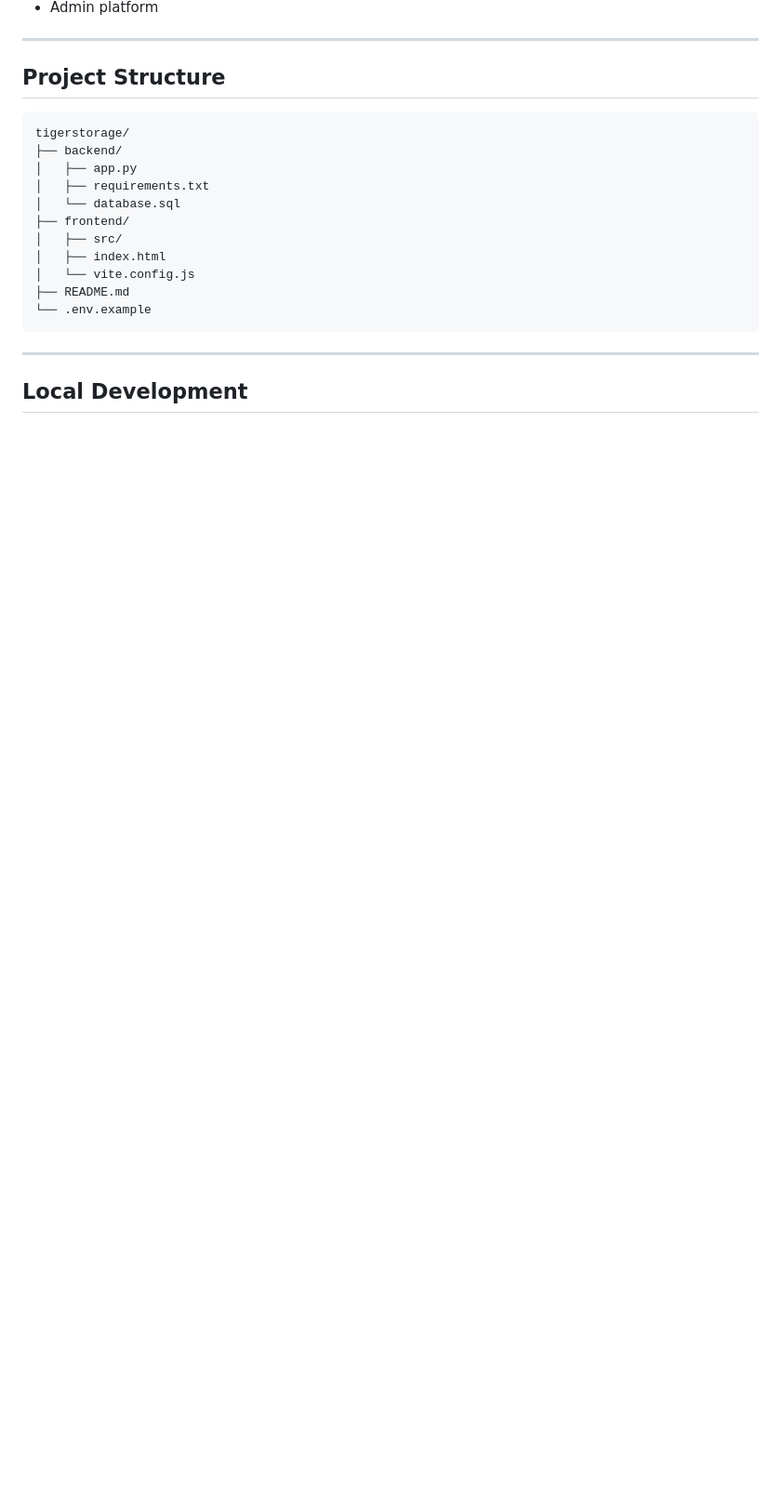
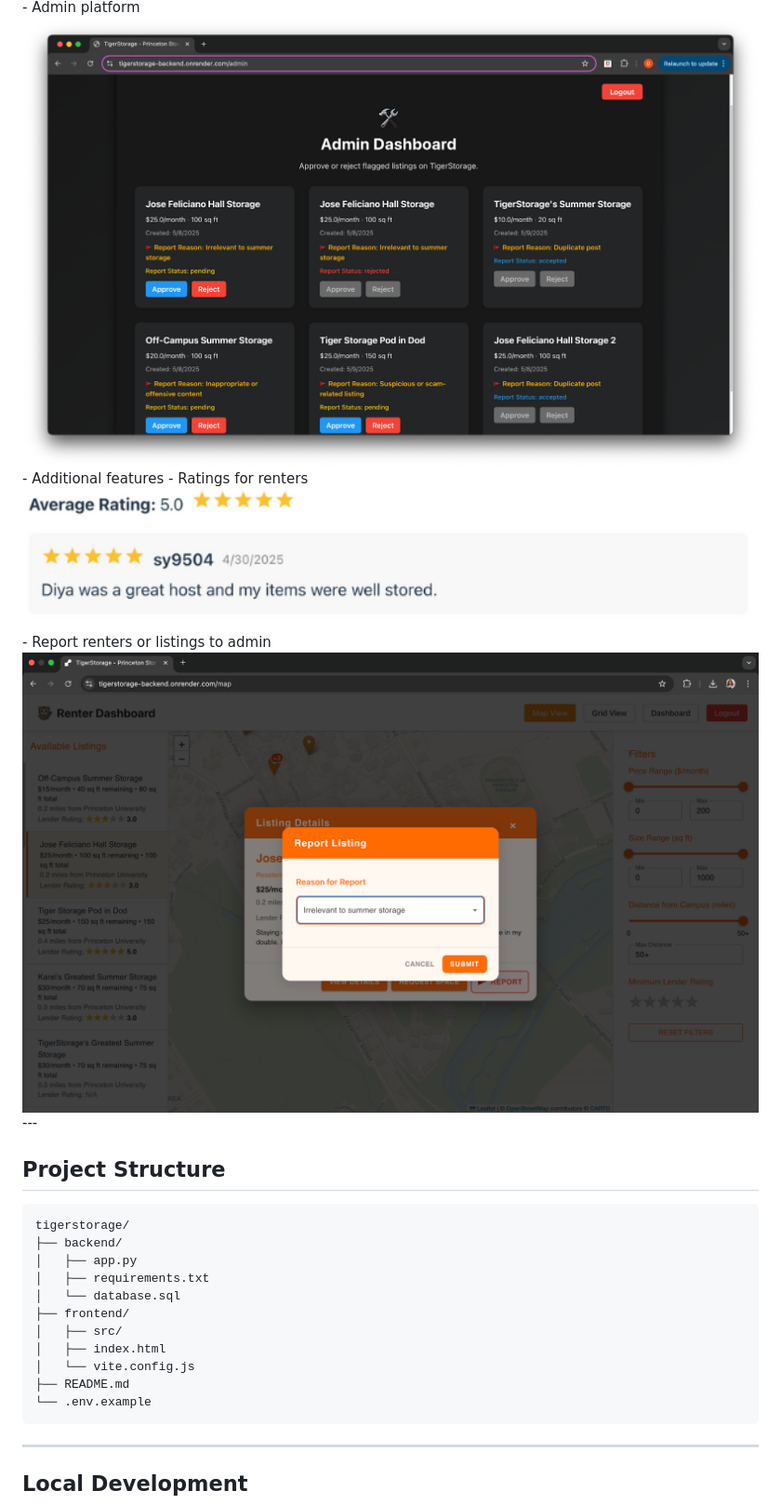
Before and after one commit to ShirleyX-Yu/TigerStorage, a Markdown page: README.md, the part around the change printed below. Shown: that part at 93% size. Rendered like a GitHub page; blank space fills up the shorter version.

```diff
--- a/README.md
+++ b/README.md
@@ -40,5 +57,10 @@ TigerStorage is a full-stack storage rental platform for Princeton University st
 - Admin platform
-
+<img src="docs/images/admin-dashboard.png" alt="Admin dashboard" width="800"/>
+- Additional features
+   - Ratings for renters
+<img src="docs/images/rating.png" alt="Rating" width="800"/>
+   - Report renters or listings to admin
+<img src="docs/images/report-listing.png" alt="Report listing" width="800"/>
 ---
 
 ## Project Structure
```
Also changed, not shown: other parts of README.md (+20 -1 lines).
